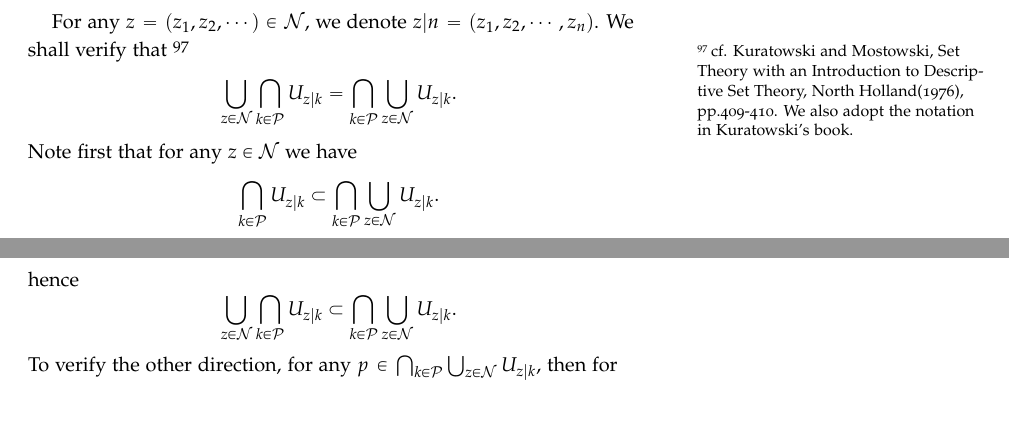
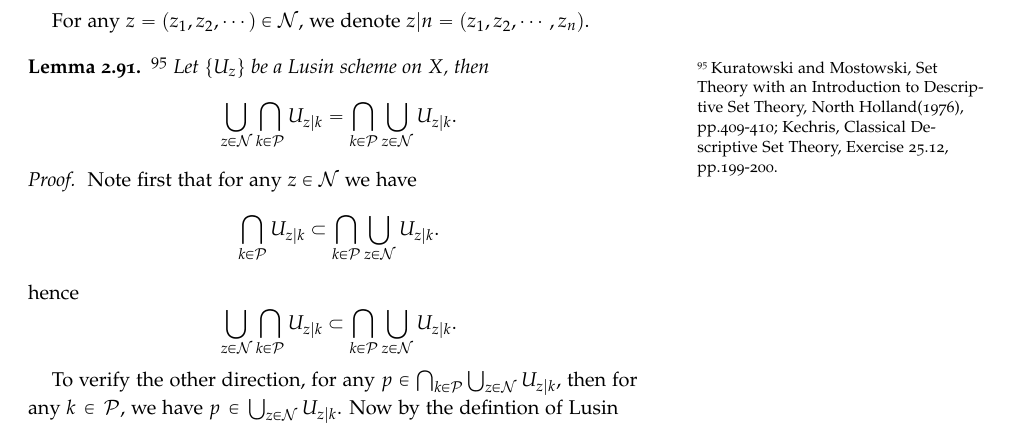
Before and after one commit to simon-song/note_federer, a LaTeX book (note_federer.tex, which reads text/borel.tex): two parts of pages 57 and 58 of 71 before the commit and part of page 56 of 71 after it, the two joined at a grey line, cut so that both start at the same text. Compiled offline with pdfLaTeX.

Commit message:
moved Lusin lemma out

```diff
--- a/text/borel.tex
+++ b/text/borel.tex
@@ -2569,12 +2569,39 @@ $(F_s)_{s\in \mathcal{P}^{<\mathcal{P}}}$ on $X$ by induction such that:
 \end{enumerate}
 The existence of this Lusin scheme is guaranteed by Lemma \ref{L:sep_fsigma},
 and the theorem follows from Proposition \ref{P:Lusin_sche}.
-
-\end{proof}
-
-
-
-
-
-
-
+\end{proof}
+%%%%%%%%%%%%%%%%%%%%
+
+
+For any $z=(z_1,z_2,\cdots)\in \mathcal{N}$, we denote
+$z|n=(z_1,z_2,\cdots,z_n)$.
+
+%%%%%%%%%%%%%%%%%%%%%%%%%%%%%
+\begin{lemma} \label{L:lusin}
+\footnote{Kuratowski and Mostowski, Set Theory with an Introduction to
+	Descriptive Set Theory, North Holland(1976), pp.409-410;
+    Kechris, Classical Descriptive Set Theory, Exercise 25.12, pp.199-200.
+}
+Let $\{U_z\}$ be a Lusin scheme on $X$, then
+\[
+	\bigcup_{z\in\mathcal{N}} \bigcap_{k\in\mathcal{P}} U_{z|k}
+	  =\bigcap_{k\in\mathcal{P}} \bigcup_{z\in\mathcal{N}} U_{z|k}.
+\]
+\end{lemma}
+%%%%%%%%%%%%%%%%%%%%
+\begin{proof}
+Note first that for any $z\in\mathcal{N}$ we have
+\[
+	\bigcap_{k\in\mathcal{P}} U_{z|k}
+	  \subset\bigcap_{k\in\mathcal{P}} \bigcup_{z\in\mathcal{N}} U_{z|k}.
+\]
+hence
+\[
+	\bigcup_{z\in\mathcal{N}} \bigcap_{k\in\mathcal{P}} U_{z|k}
+	  \subset\bigcap_{k\in\mathcal{P}} \bigcup_{z\in\mathcal{N}} U_{z|k}.
+\]
+
+To verify the other direction, for any
+$p\in\bigcap_{k\in\mathcal{P}} \bigcup_{z\in\mathcal{N}} U_{z|k}$, then
+for any $k\in\mathcal{P}$, we have $p\in\bigcup_{z\in\mathcal{N}} U_{z|k}$.
+Now by the defintion of Lusin scheme, if $z|k\neq y|k$ then
@@ -2685,25 +2729,45 @@ hence we have
 	= \bigcap_{k=1}^{\infty} E(n_1,n_2,\cdots,n_k).
 \]
 
-For any $z=(z_1,z_2,\cdots)\in \mathcal{N}$, we denote
-$z|n=(z_1,z_2,\cdots,z_n)$. We shall verify that
-\footnote{cf. Kuratowski and Mostowski, Set Theory with an Introduction to
-Descriptive Set Theory, North Holland(1976), pp.409-410. We also adopt the
-notation in Kuratowski's book.}
+% For any $z=(z_1,z_2,\cdots)\in \mathcal{N}$, we denote
+% $z|n=(z_1,z_2,\cdots,z_n)$. We shall verify that
+% \footnote{cf. Kuratowski and Mostowski, Set Theory with an Introduction to
+% Descriptive Set Theory, North Holland(1976), pp.409-410. We also adopt the
+% notation in Kuratowski's book.}
+% \[
+% 	\bigcup_{z\in\mathcal{N}} \bigcap_{k\in\mathcal{P}} U_{z|k}
+% 	  =\bigcap_{k\in\mathcal{P}} \bigcup_{z\in\mathcal{N}} U_{z|k}.
+% \]
+% Note first that for any $z\in\mathcal{N}$ we have
+% \[
+% 	\bigcap_{k\in\mathcal{P}} U_{z|k}
+% 	  \subset\bigcap_{k\in\mathcal{P}} \bigcup_{z\in\mathcal{N}} U_{z|k}.
+% \]
+% hence
+% \[
+% 	\bigcup_{z\in\mathcal{N}} \bigcap_{k\in\mathcal{P}} U_{z|k}
+% 	  \subset\bigcap_{k\in\mathcal{P}} \bigcup_{z\in\mathcal{N}} U_{z|k}.
+% \]
+% To verify the other direction, for any
+% $p\in\bigcap_{k\in\mathcal{P}} \bigcup_{z\in\mathcal{N}} U_{z|k}$, then
+% for any $k\in\mathcal{P}$, we have $p\in\bigcup_{z\in\mathcal{N}} U_{z|k}$.
+% Now since if $z|k\neq y|k$ then $U_{z|k}\cap U_{y|k}=\emptyset$, there exists
+% an unique $z\in\mathcal{N}$ such that $p\in U_{z|k}$. And because
+% \[
+% 	U_{z|1} \supset U_{z|2} \supset \cdots,
+% \]
+% we conclude that $p\in\bigcap_k U_{z|k}$, hence
+% \[
+% 	p\in\bigcup_{z\in\mathcal{N}} \bigcap_{k\in\mathcal{P}} U_{z|k},
+% \]
+% i.e.
+% \[
+% 	\bigcap_{k\in\mathcal{P}} \bigcup_{z\in\mathcal{N}} U_{z|k}
+% 	  \subset\bigcup_{z\in\mathcal{N}} \bigcap_{k\in\mathcal{P}} U_{z|k}.
+% \]
+
+Since $\{U_z\}$ is a Lusin scheme on $X$, by Lemma \ref{L:lusin} we have
 \[
 	\bigcup_{z\in\mathcal{N}} \bigcap_{k\in\mathcal{P}} U_{z|k}
 	  =\bigcap_{k\in\mathcal{P}} \bigcup_{z\in\mathcal{N}} U_{z|k}.
 \]
-Note first that for any $z\in\mathcal{N}$ we have
-\[
-	\bigcap_{k\in\mathcal{P}} U_{z|k}
-	  \subset\bigcap_{k\in\mathcal{P}} \bigcup_{z\in\mathcal{N}} U_{z|k}.
-\]
-hence
-\[
-	\bigcup_{z\in\mathcal{N}} \bigcap_{k\in\mathcal{P}} U_{z|k}
-	  \subset\bigcap_{k\in\mathcal{P}} \bigcup_{z\in\mathcal{N}} U_{z|k}.
-\]
-To verify the other direction, for any
-$p\in\bigcap_{k\in\mathcal{P}} \bigcup_{z\in\mathcal{N}} U_{z|k}$, then
-for any $k\in\mathcal{P}$, we have $p\in\bigcup_{z\in\mathcal{N}} U_{z|k}$.
```
Also changed, not shown: text/borel.tex (32 more changed lines).
